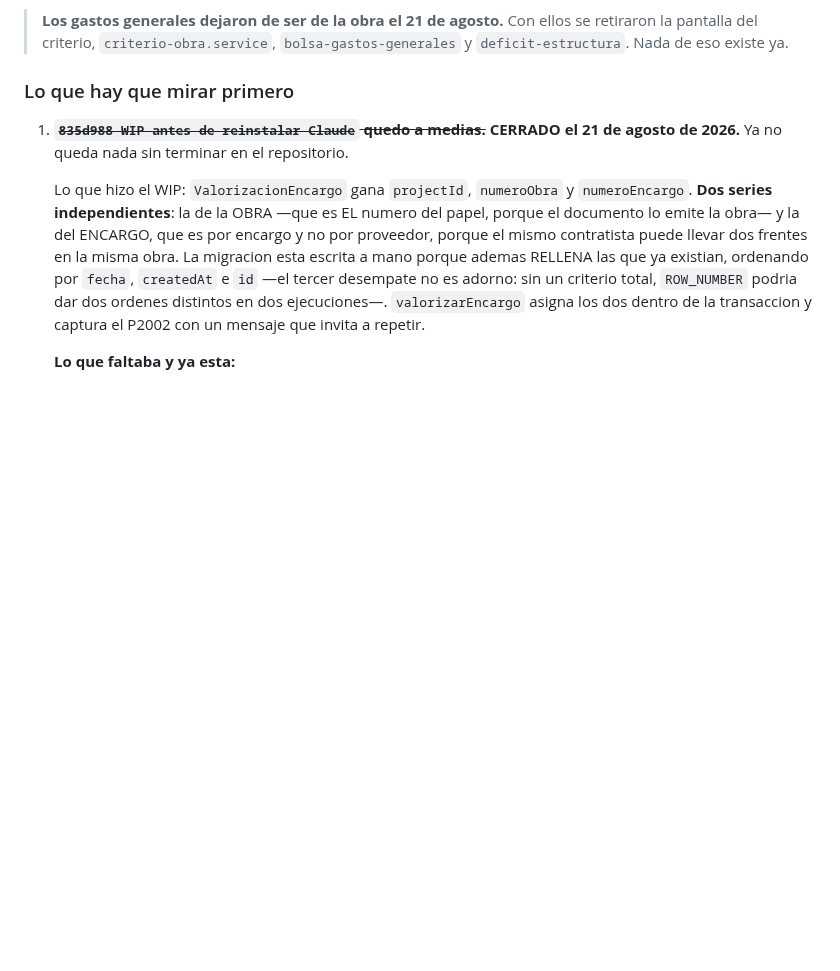
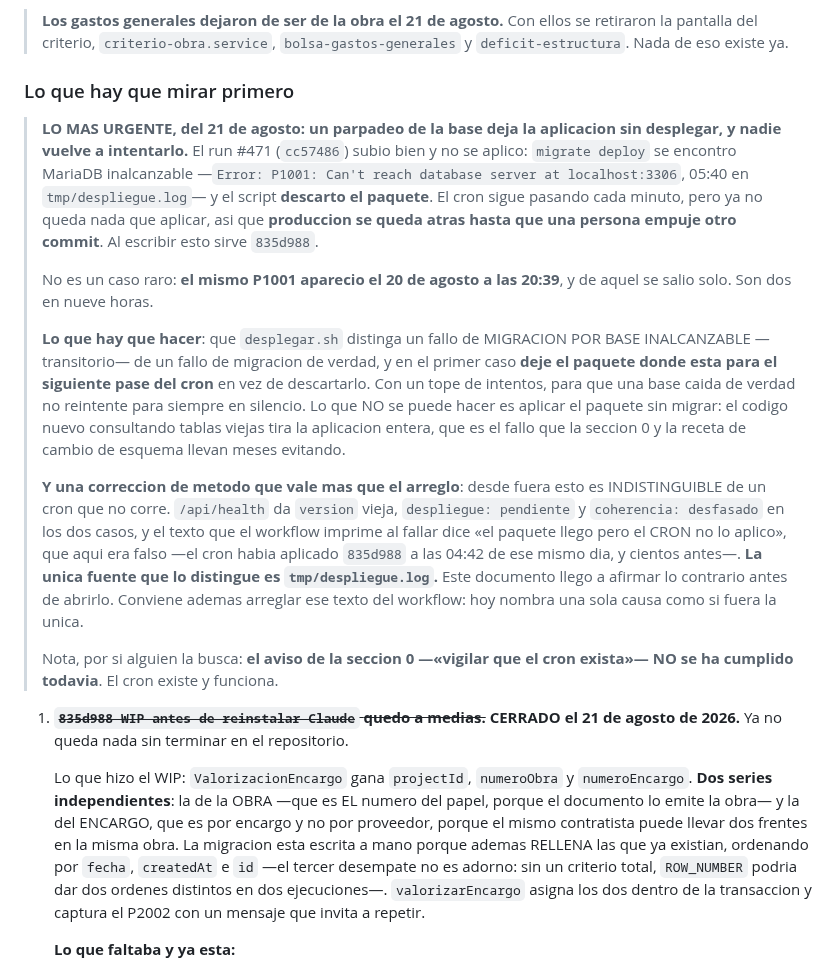
Before and after one commit to drcaceresruiz-glitch/gcm, a Markdown page: docs/PENDIENTES.md, the part around the change. GitHub-like rendering; blank space fills up the shorter version.

```diff
--- a/docs/PENDIENTES.md
+++ b/docs/PENDIENTES.md
@@ -23,6 +23,40 @@ Dos avisos antes de leer nada de mas abajo:
 > `bolsa-gastos-generales` y `deficit-estructura`. Nada de eso existe ya.
 
 ### Lo que hay que mirar primero
+
+> **LO MAS URGENTE, del 21 de agosto: un parpadeo de la base deja la
+> aplicacion sin desplegar, y nadie vuelve a intentarlo.** El run #471
+> (`cc57486`) subio bien y no se aplico: `migrate deploy` se encontro MariaDB
+> inalcanzable —`Error: P1001: Can't reach database server at localhost:3306`,
+> 05:40 en `tmp/despliegue.log`— y el script **descarto el paquete**. El cron
+> sigue pasando cada minuto, pero ya no queda nada que aplicar, asi que
+> **produccion se queda atras hasta que una persona empuje otro commit**. Al
+> escribir esto sirve `835d988`.
+>
+> No es un caso raro: **el mismo P1001 aparecio el 20 de agosto a las 20:39**,
+> y de aquel se salio solo. Son dos en nueve horas.
+>
+> **Lo que hay que hacer**: que `desplegar.sh` distinga un fallo de MIGRACION
+> POR BASE INALCANZABLE —transitorio— de un fallo de migracion de verdad, y en
+> el primer caso **deje el paquete donde esta para el siguiente pase del cron**
+> en vez de descartarlo. Con un tope de intentos, para que una base caida de
+> verdad no reintente para siempre en silencio. Lo que NO se puede hacer es
+> aplicar el paquete sin migrar: el codigo nuevo consultando tablas viejas tira
+> la aplicacion entera, que es el fallo que la seccion 0 y la receta de cambio
+> de esquema llevan meses evitando.
+>
+> **Y una correccion de metodo que vale mas que el arreglo**: desde fuera esto
+> es INDISTINGUIBLE de un cron que no corre. `/api/health` da `version` vieja,
+> `despliegue: pendiente` y `coherencia: desfasado` en los dos casos, y el
+> texto que el workflow imprime al fallar dice «el paquete llego pero el CRON
+> no lo aplico», que aqui era falso —el cron habia aplicado `835d988` a las
+> 04:42 de ese mismo dia, y cientos antes—. **La unica fuente que lo distingue
+> es `tmp/despliegue.log`.** Este documento llego a afirmar lo contrario antes
+> de abrirlo. Conviene ademas arreglar ese texto del workflow: hoy nombra una
+> sola causa como si fuera la unica.
+>
+> Nota, por si alguien la busca: **el aviso de la seccion 0 —«vigilar que el
+> cron exista»— NO se ha cumplido todavia**. El cron existe y funciona.
 
 1. ~~**`835d988 WIP antes de reinstalar Claude` quedo a medias.**~~ **CERRADO
    el 21 de agosto de 2026.** Ya no queda nada sin terminar en el
```
Also changed, not shown: docs/ESTADO.md (+35 -0 lines).
